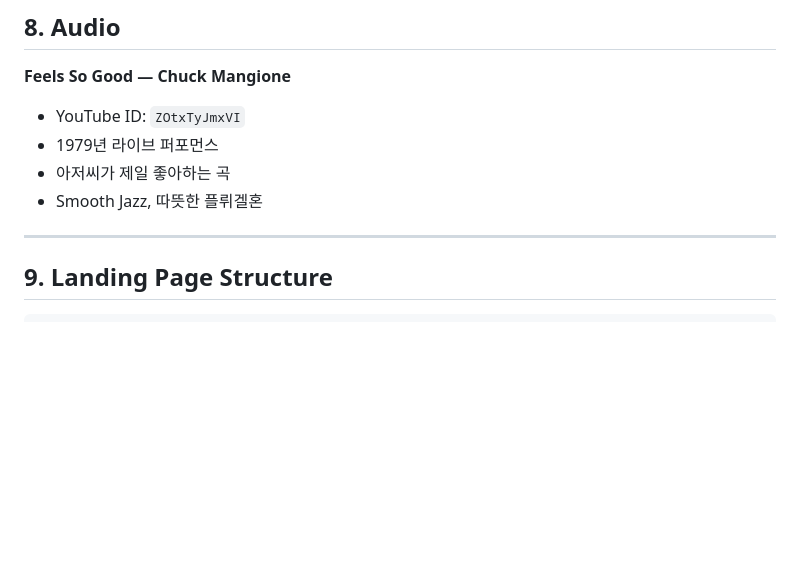
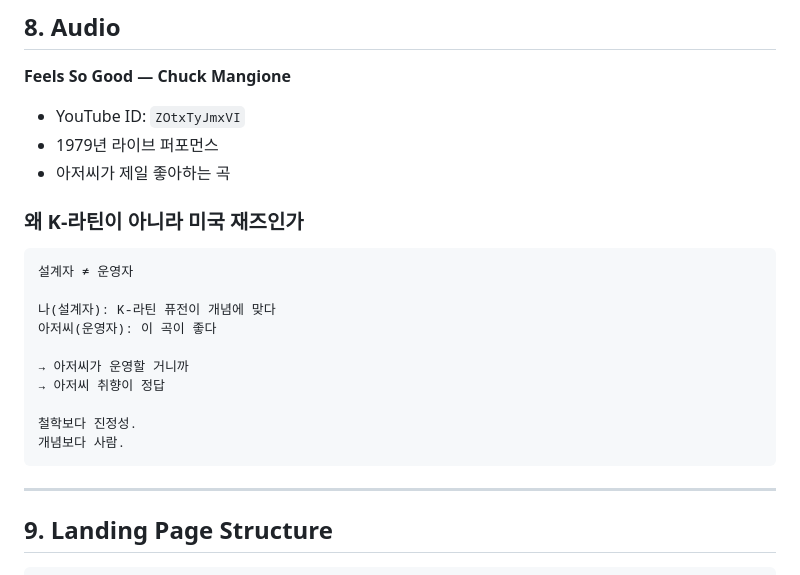
Before and after one commit to dtslib1979/hoyadang.com, a Markdown page: CLAUDE.md, the part around the change. Drawn GitHub-style; blank space fills up the shorter version.

Commit message:
Update philosophy: 설계자 ≠ 운영자
아저씨가 운영할 거니까 아저씨 취향이 정답
철학보다 진정성, 개념보다 사람

Co-Authored-By: Claude Opus 4.5 <noreply@anthropic.com>

````diff
--- a/CLAUDE.md
+++ b/CLAUDE.md
@@ -181,7 +181,21 @@ hoyadang.com ←→ papafly.kr (아저씨 개인 홈페이지)
 - YouTube ID: `ZOtxTyJmxVI`
 - 1979년 라이브 퍼포먼스
 - 아저씨가 제일 좋아하는 곡
-- Smooth Jazz, 따뜻한 플뤼겔혼
+
+### 왜 K-라틴이 아니라 미국 재즈인가
+
+```
+설계자 ≠ 운영자
+
+나(설계자): K-라틴 퓨전이 개념에 맞다
+아저씨(운영자): 이 곡이 좋다
+
+→ 아저씨가 운영할 거니까
+→ 아저씨 취향이 정답
+
+철학보다 진정성.
+개념보다 사람.
+```
 
 ---
 
````
